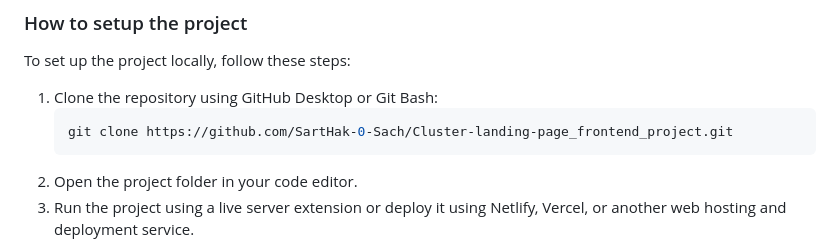
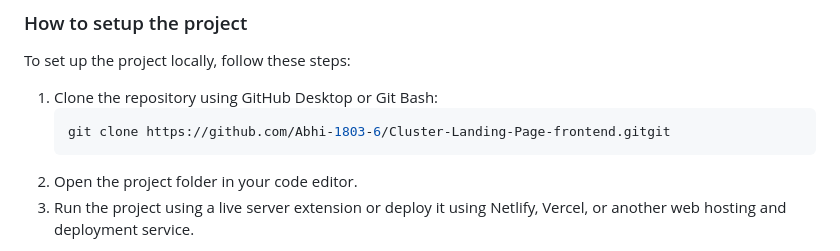
Before and after one commit to Abhi-1803-6/Cluster-Landing-Page-frontend, a Markdown page: README.md, the part around the change. Drawn GitHub-style.

Commit message:
Checking commit

````diff
--- a/README.md
+++ b/README.md
@@ -30,7 +30,7 @@ To set up the project locally, follow these steps:
 
 1. Clone the repository using GitHub Desktop or Git Bash:
    ```bash
-   git clone https://github.com/SartHak-0-Sach/Cluster-landing-page_frontend_project.git
+   git clone https://github.com/Abhi-1803-6/Cluster-Landing-Page-frontend.gitgit
    ```
 2. Open the project folder in your code editor.
 3. Run the project using a live server extension or deploy it using Netlify, Vercel, or another web hosting and deployment service.
````
